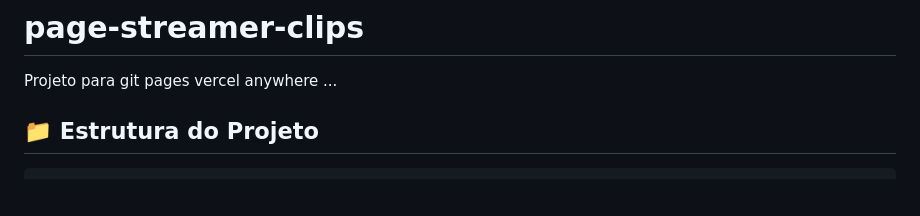
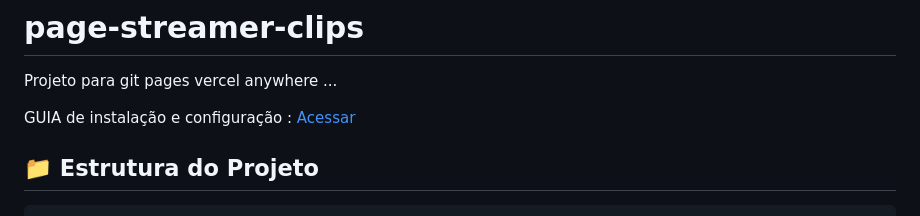
Before and after one commit to Mimimifu/page-streamer-clips, a Markdown page: README.md, the part around the change. GitHub-like rendering; blank space fills up the shorter version.

Commit message:
Add installation and configuration guide link

```diff
--- a/README.md
+++ b/README.md
@@ -1,7 +1,7 @@
 # page-streamer-clips
 Projeto para git pages vercel anywhere ...
 
-
+GUIA de instalação e configuração : [Acessar](GUIDE.md)
 
 
 ## 📁 Estrutura do Projeto
```
